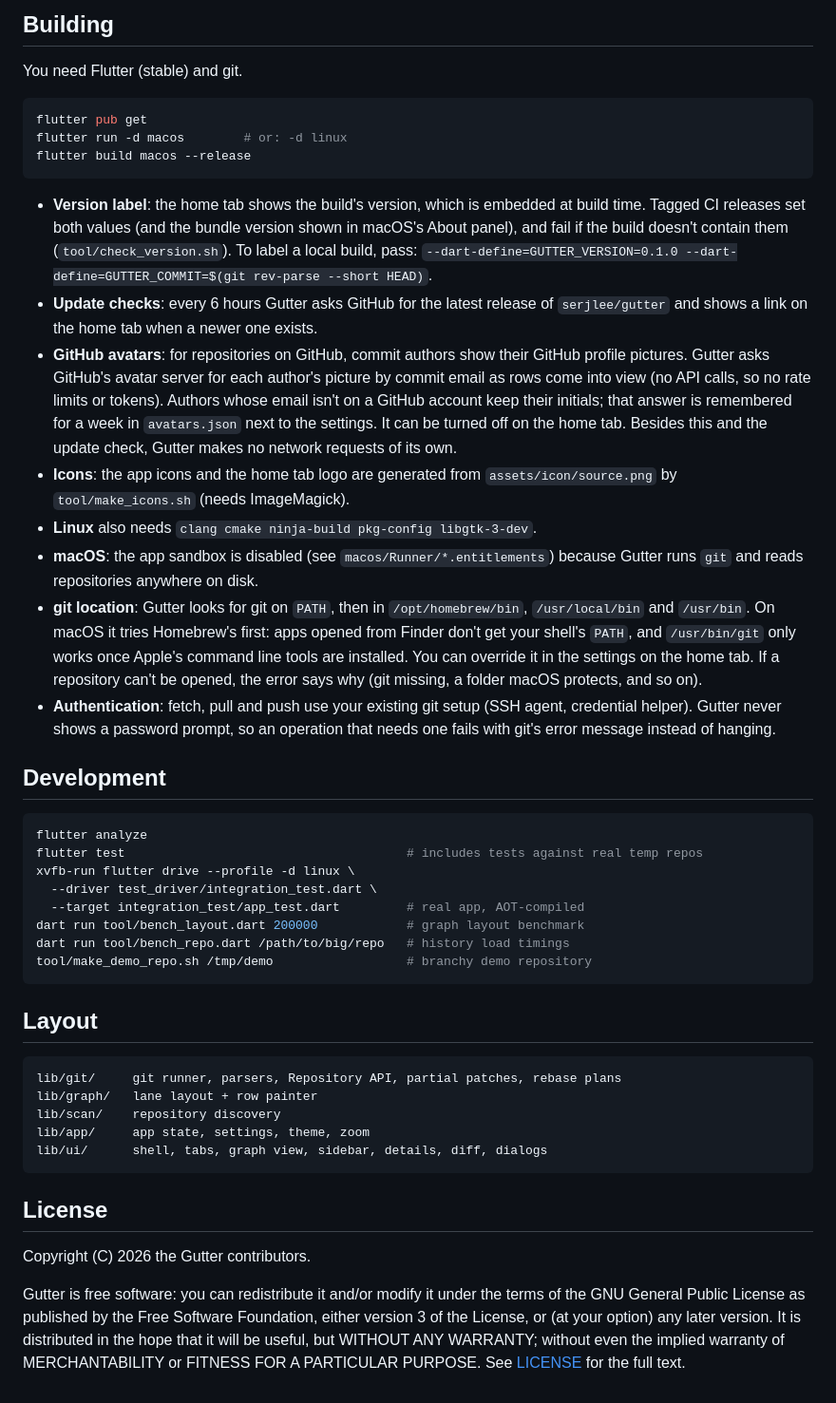
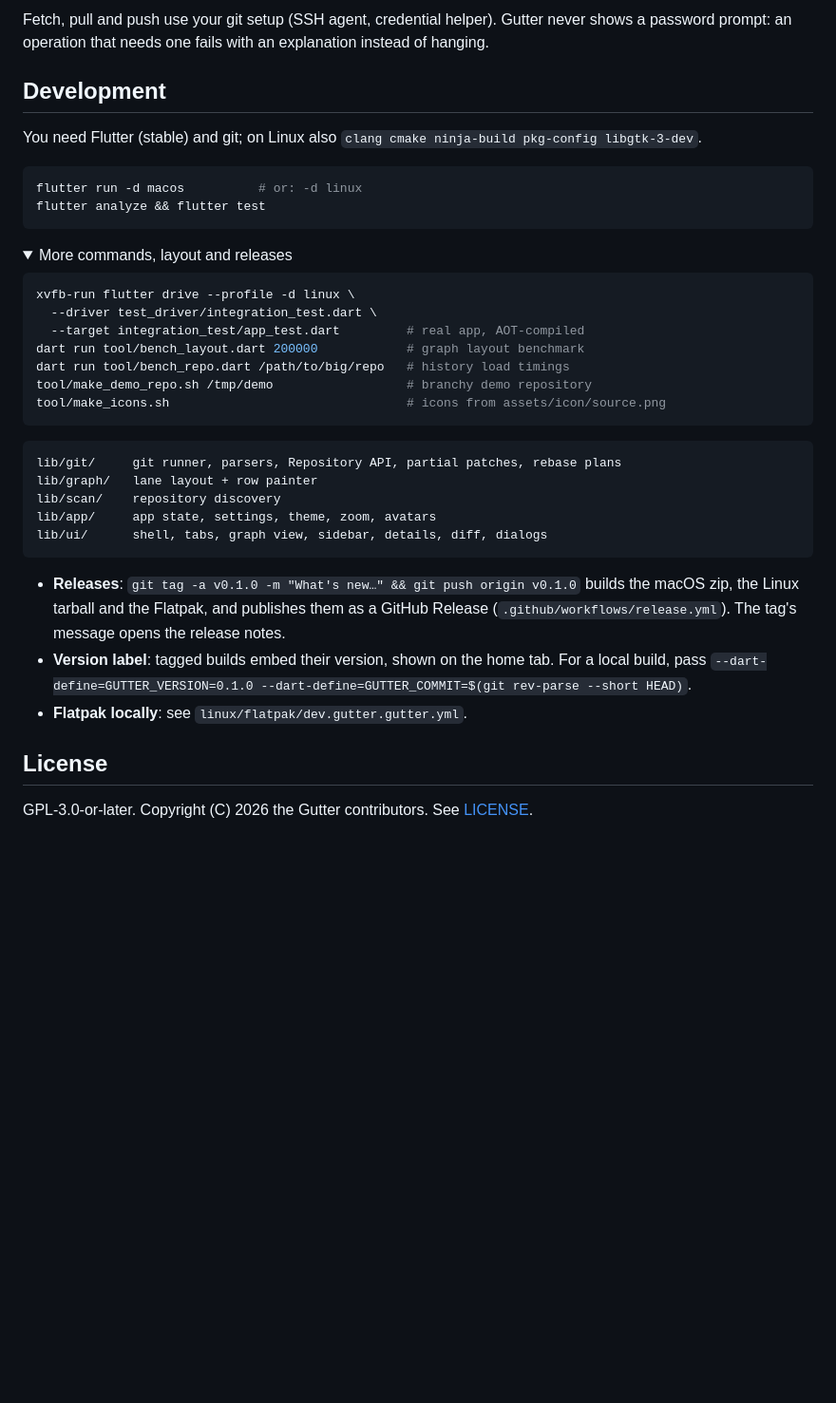
Before and after one commit to Serjlee/gutter, a Markdown page: README.md, the part around one of its changes. Shown at 95% size. GitHub-like rendering; folded sections open; blank space fills up the shorter version.

````diff
--- a/README.md
+++ b/README.md
@@ -161,77 +135,50 @@ Both need `git` installed. To build the Flatpak locally, see
-## Building
-
-You need Flutter (stable) and git.
-
-```sh
-flutter pub get
-flutter run -d macos        # or: -d linux
-flutter build macos --release
-```
-
-- **Version label**: the home tab shows the build's version, which is
-  embedded at build time. Tagged CI releases set both values (and the
-  bundle version shown in macOS's About panel), and fail if the build
-  doesn't contain them (`tool/check_version.sh`). To label a local build,
-  pass:
-  `--dart-define=GUTTER_VERSION=0.1.0 --dart-define=GUTTER_COMMIT=$(git rev-parse --short HEAD)`.
-- **Update checks**: every 6 hours Gutter asks GitHub for the latest
-  release of `serjlee/gutter` and shows a link on the home tab when a
-  newer one exists.
-- **GitHub avatars**: for repositories on GitHub, commit authors show
-  their GitHub profile pictures. Gutter asks GitHub's avatar server for
-  each author's picture by commit email as rows come into view (no API
-  calls, so no rate limits or tokens). Authors whose email isn't on a
-  GitHub account keep their initials; that answer is remembered for a
-  week in `avatars.json` next to the settings. It can be turned off on the
-  home tab. Besides this and the update check, Gutter makes no network
-  requests of its own.
-- **Icons**: the app icons and the home tab logo are generated from
-  `assets/icon/source.png` by `tool/make_icons.sh` (needs ImageMagick).
-- **Linux** also needs `clang cmake ninja-build pkg-config libgtk-3-dev`.
-- **macOS**: the app sandbox is disabled (see `macos/Runner/*.entitlements`)
-  because Gutter runs `git` and reads repositories anywhere on disk.
-- **git location**: Gutter looks for git on `PATH`, then in
-  `/opt/homebrew/bin`, `/usr/local/bin` and `/usr/bin`. On macOS it tries
-  Homebrew's first: apps opened from Finder don't get your shell's `PATH`,
-  and `/usr/bin/git` only works once Apple's command line tools are
-  installed. You can override it in the settings on the home tab. If a
-  repository can't be opened, the error says why (git missing, a folder
-  macOS protects, and so on).
-- **Authentication**: fetch, pull and push use your existing git setup
-  (SSH agent, credential helper). Gutter never shows a password prompt,
-  so an operation that needs one fails with git's error message instead
-  of hanging.
+Fetch, pull and push use your git setup (SSH agent, credential helper).
+Gutter never shows a password prompt: an operation that needs one fails
+with an explanation instead of hanging.
 
 ## Development
 
+You need Flutter (stable) and git; on Linux also
+`clang cmake ninja-build pkg-config libgtk-3-dev`.
+
 ```sh
-flutter analyze
-flutter test                                      # includes tests against real temp repos
+flutter run -d macos          # or: -d linux
+flutter analyze && flutter test
+```
+
+<details>
+<summary>More commands, layout and releases</summary>
+
+```sh
 xvfb-run flutter drive --profile -d linux \
   --driver test_driver/integration_test.dart \
   --target integration_test/app_test.dart         # real app, AOT-compiled
 dart run tool/bench_layout.dart 200000            # graph layout benchmark
 dart run tool/bench_repo.dart /path/to/big/repo   # history load timings
 tool/make_demo_repo.sh /tmp/demo                  # branchy demo repository
+tool/make_icons.sh                                # icons from assets/icon/source.png
 ```
-
-## Layout
 
 ```
 lib/git/     git runner, parsers, Repository API, partial patches, rebase plans
 lib/graph/   lane layout + row painter
 lib/scan/    repository discovery
-lib/app/     app state, settings, theme, zoom
+lib/app/     app state, settings, theme, zoom, avatars
 lib/ui/      shell, tabs, graph view, sidebar, details, diff, dialogs
 ```
 
+- **Releases**: `git tag -a v0.1.0 -m "What's new…" && git push origin
+  v0.1.0` builds the macOS zip, the Linux tarball and the Flatpak, and
+  publishes them as a GitHub Release (`.github/workflows/release.yml`).
+  The tag's message opens the release notes.
+- **Version label**: tagged builds embed their version, shown on the home
+  tab. For a local build, pass
+  `--dart-define=GUTTER_VERSION=0.1.0 --dart-define=GUTTER_COMMIT=$(git rev-parse --short HEAD)`.
+- **Flatpak locally**: see `linux/flatpak/dev.gutter.gutter.yml`.
+
+</details>
+
 ## License
 
-Copyright (C) 2026 the Gutter contributors.
-
-Gutter is free software: you can redistribute it and/or modify it under the
-terms of the GNU General Public License as published by the Free Software
-Foundation, either version 3 of the License, or (at your option) any later
-version. It is distributed in the hope that it will be useful, but WITHOUT ANY
-WARRANTY; without even the implied warranty of MERCHANTABILITY or FITNESS FOR A
-PARTICULAR PURPOSE. See [LICENSE](LICENSE) for the full text.
+GPL-3.0-or-later. Copyright (C) 2026 the Gutter contributors. See
+[LICENSE](LICENSE).
````
Also changed, not shown: other parts of README.md (+99 -125 lines), docs/dashboard.png, docs/diff-highlight.png, docs/graph.png, docs/interactive-rebase.png, docs/line-staging.png.
